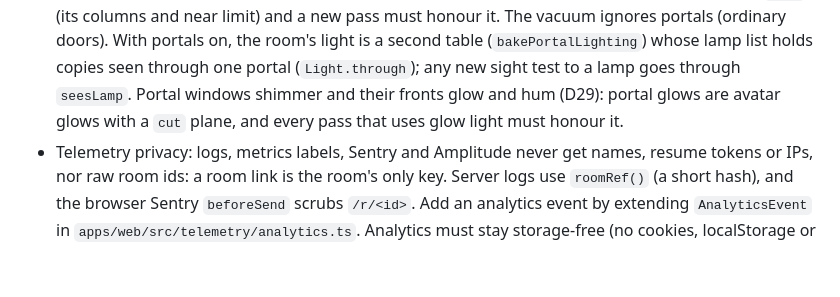
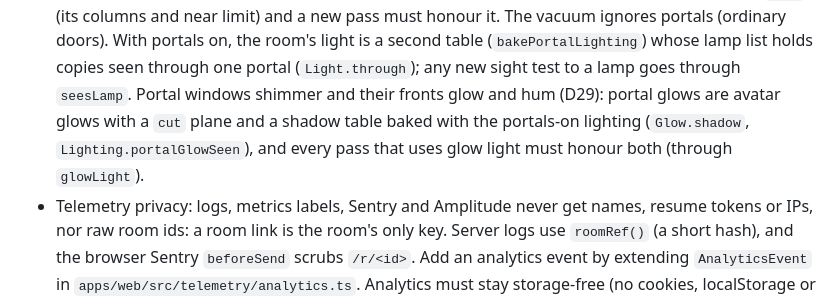
Before and after one commit to pyldin601/zoom3d, a Markdown page: AGENTS.md, the part around the change. Drawn GitHub-style; blank space fills up the shorter version.

Commit message:
Amend the portal glow spec: walls cast its shadows, from a baked table
Co-Authored-By: Claude Opus 5.5 <noreply@anthropic.com>

```diff
--- a/AGENTS.md
+++ b/AGENTS.md
@@ -183,8 +183,9 @@ scripts/smoke-image.sh server|web IMG  # smoke-test a built image (CI runs this
   must honour it. The vacuum ignores portals (ordinary doors).
   With portals on, the room's light is a second table (`bakePortalLighting`) whose lamp list holds copies seen through
   one portal (`Light.through`); any new sight test to a lamp goes through `seesLamp`.
-  Portal windows shimmer and their fronts glow and hum (D29): portal glows are avatar glows with a `cut` plane, and
-  every pass that uses glow light must honour it.
+  Portal windows shimmer and their fronts glow and hum (D29): portal glows are avatar glows with a `cut` plane and a
+  shadow table baked with the portals-on lighting (`Glow.shadow`, `Lighting.portalGlowSeen`), and every pass that uses
+  glow light must honour both (through `glowLight`).
 - Telemetry privacy: logs, metrics labels, Sentry and Amplitude never get names, resume tokens or IPs, nor raw room
   ids: a room link is the room's only key. Server logs use `roomRef()` (a short hash), and the browser Sentry
   `beforeSend` scrubs `/r/<id>`.
```
Also changed, not shown: 1 other file.
